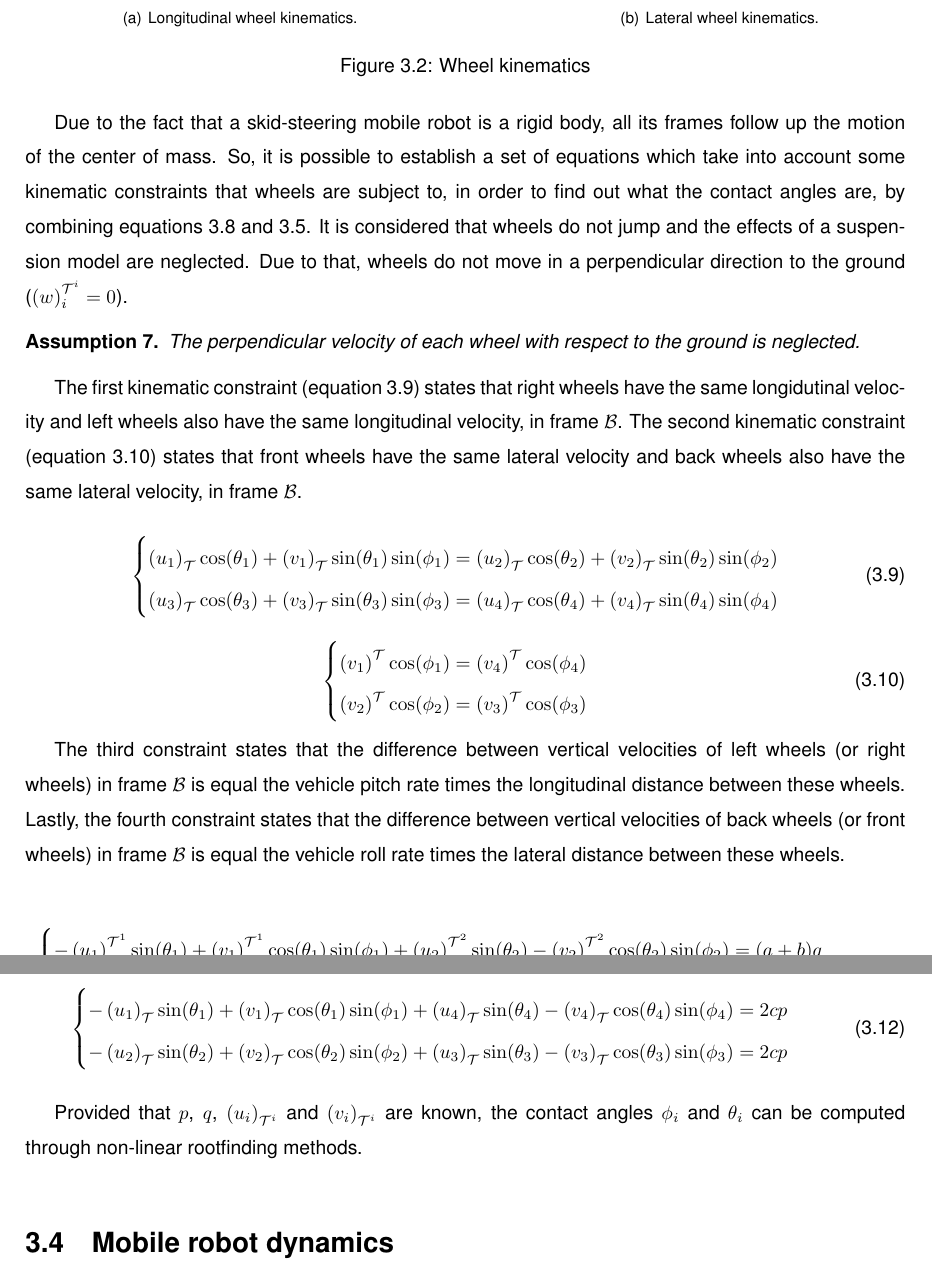
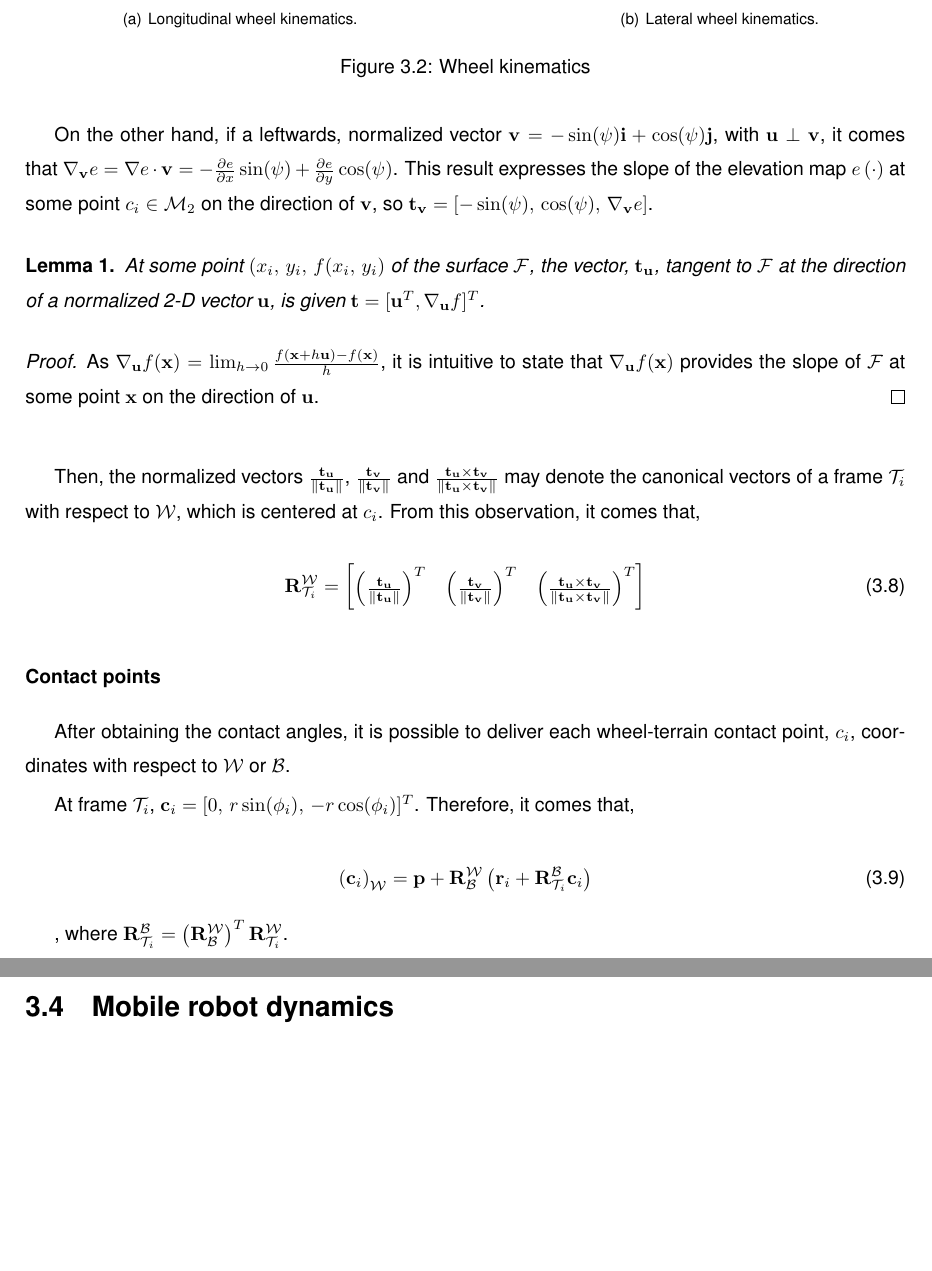
Before and after one commit to fmccastro/mscthesis_pdf, a LaTeX thesis (Thesis.tex, which reads Thesis_Preamble.tex, Thesis_Proposed_Approach.tex): two parts of pages 35 and 36 of 66, joined at a grey line, cut so that both start at the same text, the shorter picture padded with empty space. Compiled offline with pdfLaTeX.

Commit message:
Added contact angle determination

```diff
--- a/Thesis_Preamble.tex
+++ b/Thesis_Preamble.tex
@@ -766,6 +766,10 @@
 
 \newtheorem{assumption}{Assumption}
 
+\newtheorem{definition}{Definition}
+
+\newtheorem{lemma}{Lemma}
+
 \DeclareRobustCommand{\rchi}{{\mathpalette\irchi\relax}}
 
 \algnewcommand\algorithmicforeach{\textbf{for each}}
--- a/Thesis_Proposed_Approach.tex
+++ b/Thesis_Proposed_Approach.tex
@@ -292,50 +273,82 @@ At every wheel $i$, a frame $\WheelFrame^i$ is attached to the wheel center and
 	\label{fig:wheelKinematics}
 \end{figure}
 
-Due to the fact that a skid-steering mobile robot is a rigid body, all its frames follow up the motion of the center of mass. So, it is possible to establish a set of equations which take into account some kinematic constraints that wheels are subject to, in order to find out what the contact angles are, by combining equations \ref{eq:wheelVelT} and \ref{eq:wheelKinematicConstraints}. It is considered that wheels do not jump and the effects of a suspension model are neglected. Due to that, wheels do not move in a perpendicular direction to the ground ($\left( \vz \right)_i^{\WheelFrame^i} = 0$).
+On the other hand, if a leftwards, normalized vector $\mathbf{v} = -\sin(\yaw) \mathbf{i} + \cos(\yaw) \mathbf{j}$, with $\mathbf{u} \perp \mathbf{v}$, it comes that $\nabla_{\mathbf{v}} \FunctionElevation = \nabla \FunctionElevation \cdot \mathbf{v} = -\frac{\partial \FunctionElevation}{\partial \x} \sin(\yaw) + \frac{\partial \FunctionElevation}{\partial \y} \cos(\yaw)$. This result expresses the slope of the elevation map $\FunctionElevation\left(\cdot\right)$ at some point $\contactPoint_i \in \Map_2$ on the direction of $\mathbf{v}$, so $\mathbf{t_v} = [-\sin(\yaw),\,\cos(\yaw),\,\nabla_{\mathbf{v}} \FunctionElevation]$.
 
-\begin{assumption}
-	The perpendicular velocity of each wheel with respect to the ground is neglected.
-	\label{assumption:velTzNeglected}
-\end{assumption}
+\begin{lemma}
+At some point $\left(x_i,\,\y_i,\, f(\x_i,\,\y_i\right)$ of the surface $\mathcal{F}$, the vector, $\mathbf{t_u}$, tangent to $\mathcal{F}$ at the direction of a normalized 2-D vector $\mathbf{u}$, is given $\mathbf{t} = [\mathbf{u}^T, \nabla_{\mathbf{u}} f]^T$.
+\end{lemma}
 
-The first kinematic constraint (equation \ref{eq:kinematicConstraint_vBx}) states that right wheels have the same longidutinal velocity and left wheels also have the same longitudinal velocity, in frame $\BodyFrame$. The second kinematic constraint (equation \ref{eq:kinematicConstraint_vBy}) states that front wheels have the same lateral velocity and back wheels also have the same lateral velocity, in frame $\BodyFrame$.
+\begin{proof}
+As $\nabla_{\mathbf{u}} f(\mathbf{x}) = \lim_{h \to 0} \frac{f(\mathbf{x} + h \mathbf{u}) - f(\mathbf{x})}{h}$, it is intuitive to state that $\nabla_{\mathbf{u}} f(\mathbf{x})$ provides the slope of $\mathcal{F}$ at some point $\mathbf{x}$ on the direction of $\mathbf{u}$.
+\end{proof}
+
+Then, the normalized vectors $\frac{\mathbf{t_u}}{\| \mathbf{t_u} \|}$, $\frac{\mathbf{t_v}}{\| \mathbf{t_v} \|}$ and $\frac{\mathbf{t_u} \times \mathbf{t_v}}{\| \mathbf{t_u} \times \mathbf{t_v} \|}$ may denote the canonical vectors of a frame $\WheelFrame_i$ with respect to $\WorldFrame$, which is centered at $\contactPoint_i$. From this observation, it comes that,
 
 \begin{equation}
-	\begin{cases}
-		\left( \vx_1 \right)_\WheelFrame \cos(\theta_1) + \left( \vy_1 \right)_\WheelFrame \sin(\theta_1) \sin(\phi_1) = \left( \vx_2 \right)_\WheelFrame \cos(\theta_2) + \left( \vy_2 \right)_\WheelFrame \sin(\theta_2) \sin(\phi_2) \\
-		\left( \vx_3 \right)_\WheelFrame \cos(\theta_3) + \left( \vy_3 \right)_\WheelFrame \sin(\theta_3) \sin(\phi_3) = \left( \vx_4 \right)_\WheelFrame \cos(\theta_4) + \left(\vy_4 \right)_\WheelFrame \sin(\theta_4) \sin(\phi_4)
-	\end{cases}
-	\label{eq:kinematicConstraint_vBx}
+\mathbf{\RotMatrix}_{\WheelFrame_i}^{\WorldFrame} = \begin{bmatrix}
+\left( \frac{\mathbf{t_u}}{\| \mathbf{t_u} \|} \right)^T & \left( \frac{\mathbf{t_v}}{\| \mathbf{t_v} \|} \right)^T & \left( \frac{\mathbf{t_u} \times \mathbf{t_v}}{\| \mathbf{t_u} \times \mathbf{t_v} \|} \right)^T
+\end{bmatrix}
+\label{eq:rotMatrixWheelFrame2World}
 \end{equation}
 
+\subsubsection*{Contact points}
+
+ After obtaining the contact angles, it is possible to deliver each wheel-terrain contact point, $\contactPoint_i$, coordinates with respect to $\WorldFrame$ or $\BodyFrame$.
+
+At frame $\WheelFrame_i$, $\mathbf{\contactPoint}_i = [0,\, \WheelRadius \sin(\phi_i),\, -\WheelRadius \cos(\phi_i)]^T$. Therefore, it comes that,
+
 \begin{equation}
-	\begin{cases}
-		\left( \vy_1 \right)^\WheelFrame \cos(\phi_1) = \left( \vy_4 \right)^\WheelFrame \cos(\phi_4)\\
-		\left( \vy_2 \right)^\WheelFrame \cos(\phi_2) = \left( \vy_3 \right)^\WheelFrame \cos(\phi_3)
-	\end{cases}
-	\label{eq:kinematicConstraint_vBy}
+	\left(\mathbf{\contactPoint}_i\right)_{\WorldFrame} = \mathbf{\Position} + \mathbf{\RotMatrix}_{\BodyFrame}^{\WorldFrame} \left( \mathbf{\wheelPosition}_i + \mathbf{\RotMatrix}_{\WheelFrame_i}^{\BodyFrame} \mathbf{\contactPoint}_i \right)
+\label{eq:contactPointWorld}
 \end{equation}
 
-The third constraint states that the difference between vertical velocities of left wheels (or right wheels) in frame $\BodyFrame$ is equal the vehicle pitch rate times the longitudinal distance between these wheels. Lastly, the fourth constraint states that the difference between vertical velocities of back wheels (or front wheels) in frame $\BodyFrame$ is equal the vehicle roll rate times the lateral distance between these wheels.
+, where $\mathbf{\RotMatrix}_{\WheelFrame_i}^{\BodyFrame} = \left( \mathbf{\RotMatrix}_{\BodyFrame}^{\WorldFrame} \right)^T \mathbf{\RotMatrix}_{\WheelFrame_i}^{\WorldFrame}$.
 
-\begin{equation}
-	\begin{cases}
-		-\left( \vx_1 \right)^{\WheelFrame^1} \sin(\theta_1) + \left( \vy_1 \right) ^{\WheelFrame^1} \cos(\theta_1) \sin(\phi_1) + \left( \vx_2 \right)^{\WheelFrame^2} \sin(\theta_2) - \left( \vy_2 \right)^{\WheelFrame^2} \cos(\theta_2) \sin(\phi_2) = (a + b) \wy \\
-		-\left( \vx_4 \right)^{\WheelFrame^4} \sin(\theta_4) + \left( \vy_4 \right)^{\WheelFrame^4} \cos(\theta_4) \sin(\phi_4) + \left( \vx_3 \right)^{\WheelFrame^3} \sin(\theta_3) - \left( \vy_3 \right)^{\WheelFrame^3} \cos(\theta_3) \sin(\phi_3) = (a + b) \wy
-	\end{cases}
-	\label{eq:kinematicConstraint_pitch}
-\end{equation}
+%Due to the fact that a skid-steering mobile robot is a rigid body, all its frames follow up the motion of the center of mass. So, it is possible to establish a set of equations which take into account some kinematic constraints that wheels are subject to, in order to find out what the contact angles are, by combining equations \ref{eq:wheelVelT} and \ref{eq:wheelKinematicConstraints}. It is considered that wheels do not jump and the effects of a suspension model are neglected. Due to that, wheels do not move in a perpendicular direction to the ground ($\left( \vz \right)_i^{\WheelFrame^i} = 0$).
 
-\begin{equation}
-	\begin{cases}
-		-\left( \vx_1 \right)_\WheelFrame \sin(\theta_1) + \left( \vy_1 \right)_\WheelFrame \cos(\theta_1) \sin(\phi_1) + \left( \vx_4 \right)_\WheelFrame \sin(\theta_4) - \left( \vy_4 \right)_\WheelFrame \cos(\theta_4) \sin(\phi_4) = 2c \wx \\
-		-\left( \vx_2 \right)_\WheelFrame \sin(\theta_2) + \left( \vy_2 \right)_\WheelFrame \cos(\theta_2) \sin(\phi_2) + \left( \vx_3 \right)_\WheelFrame \sin(\theta_3) - \left( \vy_3 \right)_\WheelFrame \cos(\theta_3) \sin(\phi_3) = 2c \wx
-	\end{cases}
-	\label{eq:kinematicConstraint_roll}
-\end{equation}
+%\begin{assumption}
+%	The perpendicular velocity of each wheel with respect to the ground is neglected.
+%	\label{assumption:velTzNeglected}
+%\end{assumption}
+%
+%The first kinematic constraint (equation \ref{eq:kinematicConstraint_vBx}) states that right wheels have the same longidutinal velocity and left wheels also have the same longitudinal velocity, in frame $\BodyFrame$. The second kinematic constraint (equation \ref{eq:kinematicConstraint_vBy}) states that front wheels have the same lateral velocity and back wheels also have the same lateral velocity, in frame $\BodyFrame$.
 
-Provided that $\wx$, $\wy$, $\left( \vx_i \right)_{\WheelFrame^i}$ and $\left( \vy_i \right)_{\WheelFrame^i}$ are known, the contact angles $\phi_i$ and $\theta_i$ can be computed through non-linear rootfinding methods.
+%\begin{equation}
+%	\begin{cases}
+%		\left( \vx_1 \right)_\WheelFrame \cos(\theta_1) + \left( \vy_1 \right)_\WheelFrame \sin(\theta_1) \sin(\phi_1) = \left( \vx_2 \right)_\WheelFrame \cos(\theta_2) + \left( \vy_2 \right)_\WheelFrame \sin(\theta_2) \sin(\phi_2) \\
+%		\left( \vx_3 \right)_\WheelFrame \cos(\theta_3) + \left( \vy_3 \right)_\WheelFrame \sin(\theta_3) \sin(\phi_3) = \left( \vx_4 \right)_\WheelFrame \cos(\theta_4) + \left(\vy_4 \right)_\WheelFrame \sin(\theta_4) \sin(\phi_4)
+%	\end{cases}
+%	\label{eq:kinematicConstraint_vBx}
+%\end{equation}
+
+%\begin{equation}
+%	\begin{cases}
+%		\left( \vy_1 \right)^\WheelFrame \cos(\phi_1) = \left( \vy_4 \right)^\WheelFrame \cos(\phi_4)\\
+%		\left( \vy_2 \right)^\WheelFrame \cos(\phi_2) = \left( \vy_3 \right)^\WheelFrame \cos(\phi_3)
+%	\end{cases}
+%	\label{eq:kinematicConstraint_vBy}
+%\end{equation}
+
+%The third constraint states that the difference between vertical velocities of left wheels (or right wheels) in frame $\BodyFrame$ is equal the vehicle pitch rate times the longitudinal distance between these wheels. Lastly, the fourth constraint states that the difference between vertical velocities of back wheels (or front wheels) in frame $\BodyFrame$ is equal the vehicle roll rate times the lateral distance between these wheels.
+
+%\begin{equation}
+%	\begin{cases}
+%		-\left( \vx_1 \right)^{\WheelFrame^1} \sin(\theta_1) + \left( \vy_1 \right) ^{\WheelFrame^1} \cos(\theta_1) \sin(\phi_1) + \left( \vx_2 \right)^{\WheelFrame^2} \sin(\theta_2) - \left( \vy_2 \right)^{\WheelFrame^2} \cos(\theta_2) \sin(\phi_2) = (a + b) \wy \\
+%		-\left( \vx_4 \right)^{\WheelFrame^4} \sin(\theta_4) + \left( \vy_4 \right)^{\WheelFrame^4} \cos(\theta_4) \sin(\phi_4) + \left( \vx_3 \right)^{\WheelFrame^3} \sin(\theta_3) - \left( \vy_3 \right)^{\WheelFrame^3} \cos(\theta_3) \sin(\phi_3) = (a + b) \wy
+%	\end{cases}
+%	\label{eq:kinematicConstraint_pitch}
+%\end{equation}
+
+%\begin{equation}
+%	\begin{cases}
+%		-\left( \vx_1 \right)_\WheelFrame \sin(\theta_1) + \left( \vy_1 \right)_\WheelFrame \cos(\theta_1) \sin(\phi_1) + \left( \vx_4 \right)_\WheelFrame \sin(\theta_4) - \left( \vy_4 \right)_\WheelFrame \cos(\theta_4) \sin(\phi_4) = 2c \wx \\
+%		-\left( \vx_2 \right)_\WheelFrame \sin(\theta_2) + \left( \vy_2 \right)_\WheelFrame \cos(\theta_2) \sin(\phi_2) + \left( \vx_3 \right)_\WheelFrame \sin(\theta_3) - \left( \vy_3 \right)_\WheelFrame \cos(\theta_3) \sin(\phi_3) = 2c \wx
+%	\end{cases}
+%	\label{eq:kinematicConstraint_roll}
+%\end{equation}
+
+%Provided that $\wx$, $\wy$, $\left( \vx_i \right)_{\WheelFrame^i}$ and $\left( \vy_i \right)_{\WheelFrame^i}$ are known, the contact angles $\phi_i$ %and $\theta_i$ can be computed through non-linear rootfinding %methods.
 
 %%%%%%%%%%%%%%%%%%%%%%%%%%%%%%%%%%%%%%%%%%%%%%%%%%%%%%%%%%%%%%%%%%%%%%%%
 \section{Mobile robot dynamics}
```
Also changed, not shown: Thesis.bbl, Thesis.pdf, Thesis_Proposed_Approach.tex (55 more changed lines), 9 other files.
